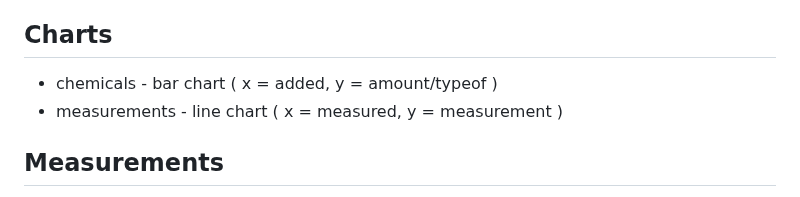
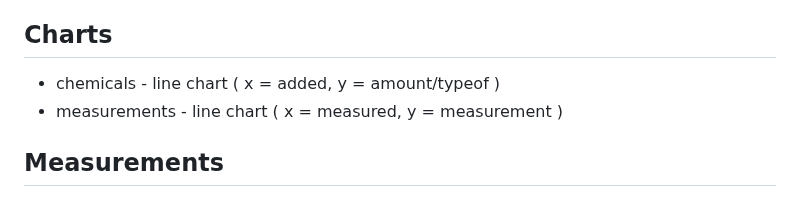
Before and after one commit to objektwerks/pool.balance.w, a Markdown page: README.md, the part around the change. GitHub-like rendering.

```diff
--- a/README.md
+++ b/README.md
@@ -71,7 +71,7 @@ Model
 
 Charts
 ------
-* chemicals - bar chart ( x = added, y = amount/typeof )
+* chemicals - line chart ( x = added, y = amount/typeof )
 * measurements - line chart ( x = measured, y = measurement )
 
 Measurements
```
